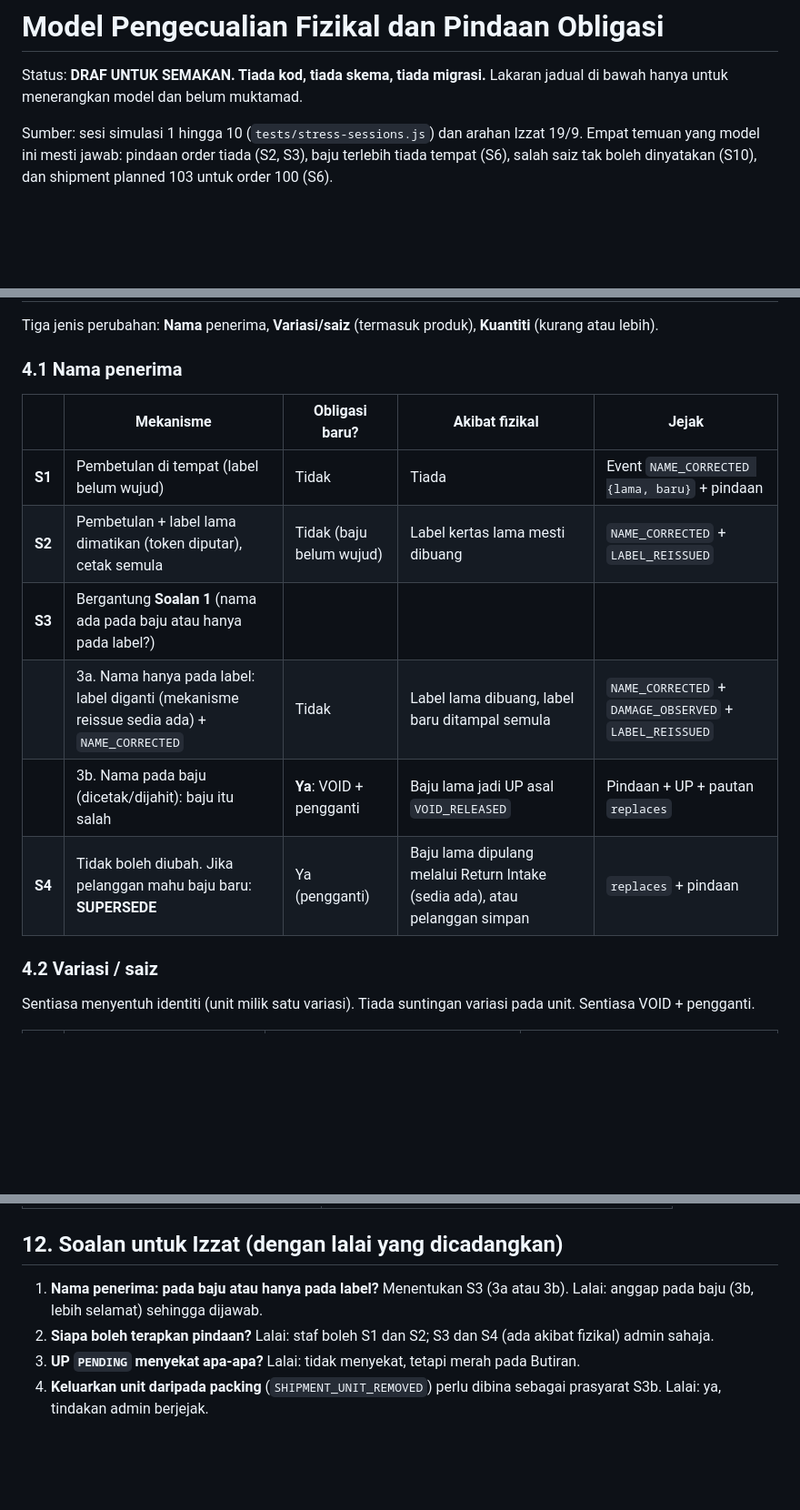
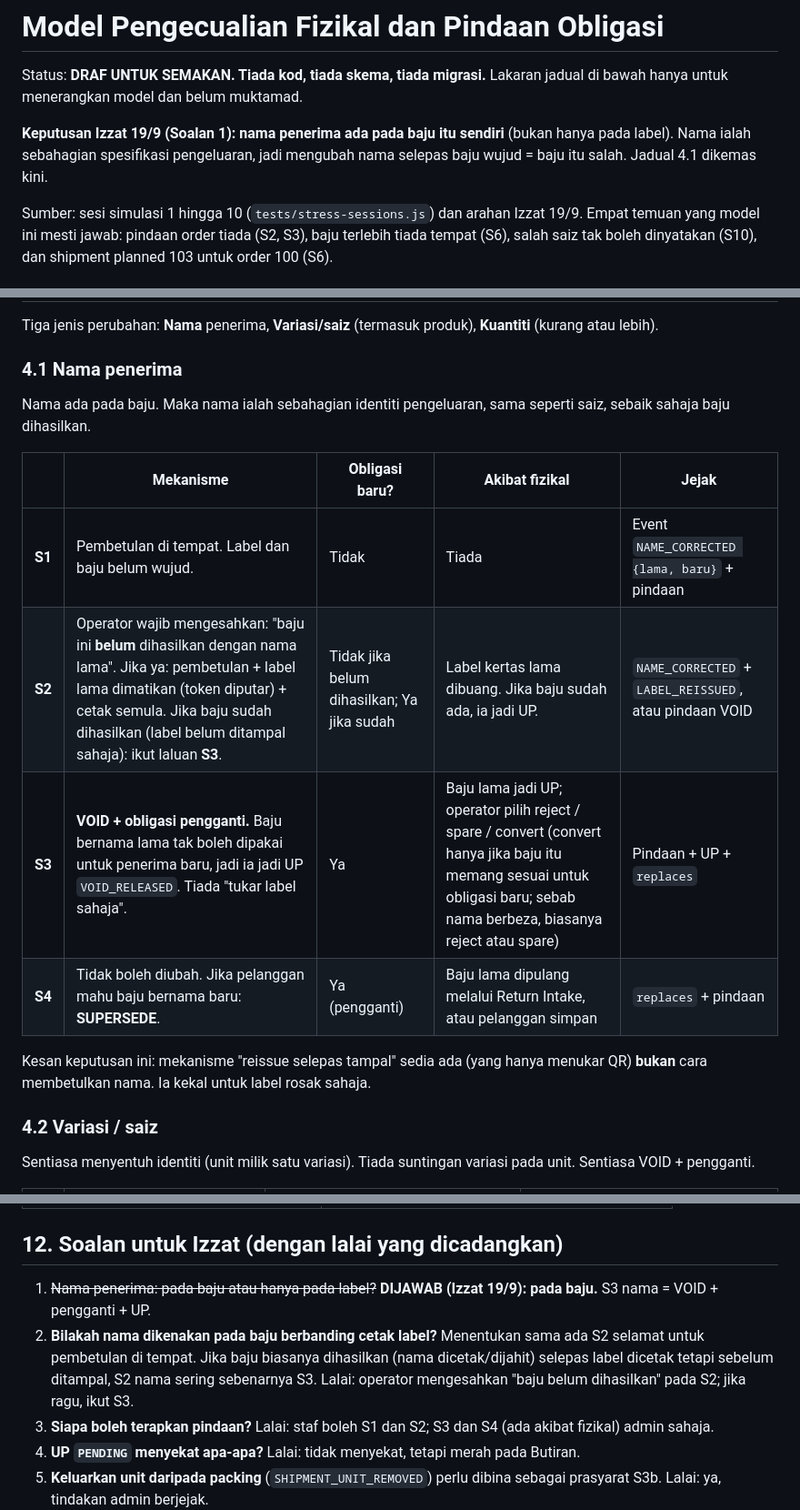
Before and after one commit to alkutawi01/Labelism-D1, a Markdown page: docs/model-pengecualian-fizikal.md, 3 parts joined by grey strips. Shown at 91% size. Drawn GitHub-style; blank space fills up the shorter version.

Commit message:
Design doc: Q1 answered, recipient name is on the garment
Co-Authored-By: Claude Sonnet 5 <noreply@anthropic.com>

```diff
--- a/docs/model-pengecualian-fizikal.md
+++ b/docs/model-pengecualian-fizikal.md
@@ -1,6 +1,8 @@
 # Model Pengecualian Fizikal dan Pindaan Obligasi
 
 Status: **DRAF UNTUK SEMAKAN. Tiada kod, tiada skema, tiada migrasi.** Lakaran jadual di bawah hanya untuk menerangkan model dan belum muktamad.
+
+**Keputusan Izzat 19/9 (Soalan 1): nama penerima ada pada baju itu sendiri** (bukan hanya pada label). Nama ialah sebahagian spesifikasi pengeluaran, jadi mengubah nama selepas baju wujud = baju itu salah. Jadual 4.1 dikemas kini.
 
 Sumber: sesi simulasi 1 hingga 10 (`tests/stress-sessions.js`) dan arahan Izzat 19/9. Empat temuan yang model ini mesti jawab: pindaan order tiada (S2, S3), baju terlebih tiada tempat (S6), salah saiz tak boleh dinyatakan (S10), dan shipment planned 103 untuk order 100 (S6).
 
@@ -47,14 +49,16 @@ Tiga jenis perubahan: **Nama** penerima, **Variasi/saiz** (termasuk produk), **K
 
 ### 4.1 Nama penerima
 
+Nama ada pada baju. Maka nama ialah sebahagian identiti pengeluaran, sama seperti saiz, sebaik sahaja baju dihasilkan.
+
 | | Mekanisme | Obligasi baru? | Akibat fizikal | Jejak |
 |---|---|---|---|---|
-| **S1** | Pembetulan di tempat (label belum wujud) | Tidak | Tiada | Event `NAME_CORRECTED {lama, baru}` + pindaan |
-| **S2** | Pembetulan + label lama dimatikan (token diputar), cetak semula | Tidak (baju belum wujud) | Label kertas lama mesti dibuang | `NAME_CORRECTED` + `LABEL_REISSUED` |
-| **S3** | Bergantung **Soalan 1** (nama ada pada baju atau hanya pada label?) | | | |
-| | 3a. Nama hanya pada label: label diganti (mekanisme reissue sedia ada) + `NAME_CORRECTED` | Tidak | Label lama dibuang, label baru ditampal semula | `NAME_CORRECTED` + `DAMAGE_OBSERVED` + `LABEL_REISSUED` |
-| | 3b. Nama pada baju (dicetak/dijahit): baju itu salah | **Ya**: VOID + pengganti | Baju lama jadi UP asal `VOID_RELEASED` | Pindaan + UP + pautan `replaces` |
-| **S4** | Tidak boleh diubah. Jika pelanggan mahu baju baru: **SUPERSEDE** | Ya (pengganti) | Baju lama dipulang melalui Return Intake (sedia ada), atau pelanggan simpan | `replaces` + pindaan |
+| **S1** | Pembetulan di tempat. Label dan baju belum wujud. | Tidak | Tiada | Event `NAME_CORRECTED {lama, baru}` + pindaan |
+| **S2** | Operator wajib mengesahkan: "baju ini **belum** dihasilkan dengan nama lama". Jika ya: pembetulan + label lama dimatikan (token diputar) + cetak semula. Jika baju sudah dihasilkan (label belum ditampal sahaja): ikut laluan **S3**. | Tidak jika belum dihasilkan; Ya jika sudah | Label kertas lama dibuang. Jika baju sudah ada, ia jadi UP. | `NAME_CORRECTED` + `LABEL_REISSUED`, atau pindaan VOID |
+| **S3** | **VOID + obligasi pengganti.** Baju bernama lama tak boleh dipakai untuk penerima baru, jadi ia jadi UP `VOID_RELEASED`. Tiada "tukar label sahaja". | Ya | Baju lama jadi UP; operator pilih reject / spare / convert (convert hanya jika baju itu memang sesuai untuk obligasi baru; sebab nama berbeza, biasanya reject atau spare) | Pindaan + UP + `replaces` |
+| **S4** | Tidak boleh diubah. Jika pelanggan mahu baju bernama baru: **SUPERSEDE**. | Ya (pengganti) | Baju lama dipulang melalui Return Intake, atau pelanggan simpan | `replaces` + pindaan |
+
+Kesan keputusan ini: mekanisme "reissue selepas tampal" sedia ada (yang hanya menukar QR) **bukan** cara membetulkan nama. Ia kekal untuk label rosak sahaja.
 
 ### 4.2 Variasi / saiz
 
@@ -230,7 +234,8 @@ Sebab dipisahkan: pencetus, pelaku dan invarian berbeza. Jika digabung, satu `un
 
 ## 12. Soalan untuk Izzat (dengan lalai yang dicadangkan)
 
-1. **Nama penerima: pada baju atau hanya pada label?** Menentukan S3 (3a atau 3b). Lalai: anggap pada baju (3b, lebih selamat) sehingga dijawab.
+1. ~~Nama penerima: pada baju atau hanya pada label?~~ **DIJAWAB (Izzat 19/9): pada baju.** S3 nama = VOID + pengganti + UP.
+11. **Bilakah nama dikenakan pada baju berbanding cetak label?** Menentukan sama ada S2 selamat untuk pembetulan di tempat. Jika baju biasanya dihasilkan (nama dicetak/dijahit) selepas label dicetak tetapi sebelum ditampal, S2 nama sering sebenarnya S3. Lalai: operator mengesahkan "baju belum dihasilkan" pada S2; jika ragu, ikut S3.
 2. **Siapa boleh terapkan pindaan?** Lalai: staf boleh S1 dan S2; S3 dan S4 (ada akibat fizikal) admin sahaja.
 3. **UP `PENDING` menyekat apa-apa?** Lalai: tidak menyekat, tetapi merah pada Butiran.
 4. **Keluarkan unit daripada packing** (`SHIPMENT_UNIT_REMOVED`) perlu dibina sebagai prasyarat S3b. Lalai: ya, tindakan admin berjejak.
```
